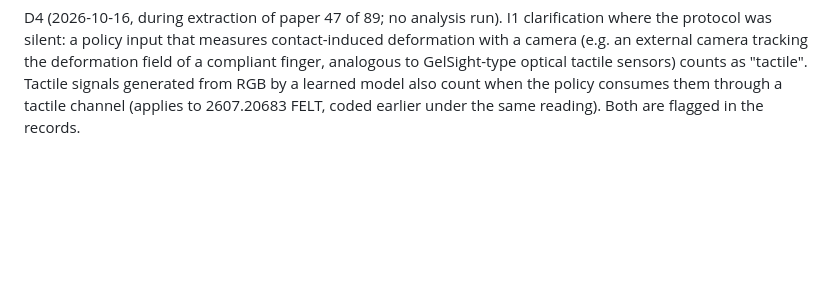
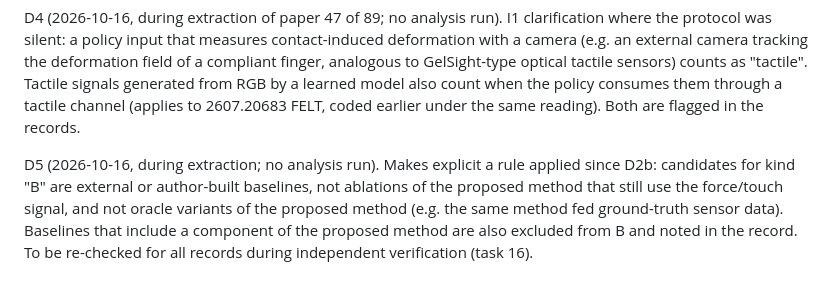
Before and after one commit to CAN-Aidoo/trial-audit-2026, a Markdown page: PROTOCOL.md, the part around the change. Rendered like a GitHub page; blank space fills up the shorter version.

Commit message:
Protocol deviation D5: what counts as a kind-B baseline

```diff
--- a/PROTOCOL.md
+++ b/PROTOCOL.md
@@ -82,3 +82,9 @@ silent: a policy input that measures contact-induced deformation with a camera (
 deformation field of a compliant finger, analogous to GelSight-type optical tactile sensors) counts as "tactile".
 Tactile signals generated from RGB by a learned model also count when the policy consumes them through a tactile
 channel (applies to 2607.20683 FELT, coded earlier under the same reading). Both are flagged in the records.
+
+D5 (2026-10-16, during extraction; no analysis run). Makes explicit a rule applied since D2b: candidates for kind "B"
+are external or author-built baselines, not ablations of the proposed method that still use the force/touch signal,
+and not oracle variants of the proposed method (e.g. the same method fed ground-truth sensor data). Baselines that
+include a component of the proposed method are also excluded from B and noted in the record. To be re-checked for
+all records during independent verification (task 16).
```
